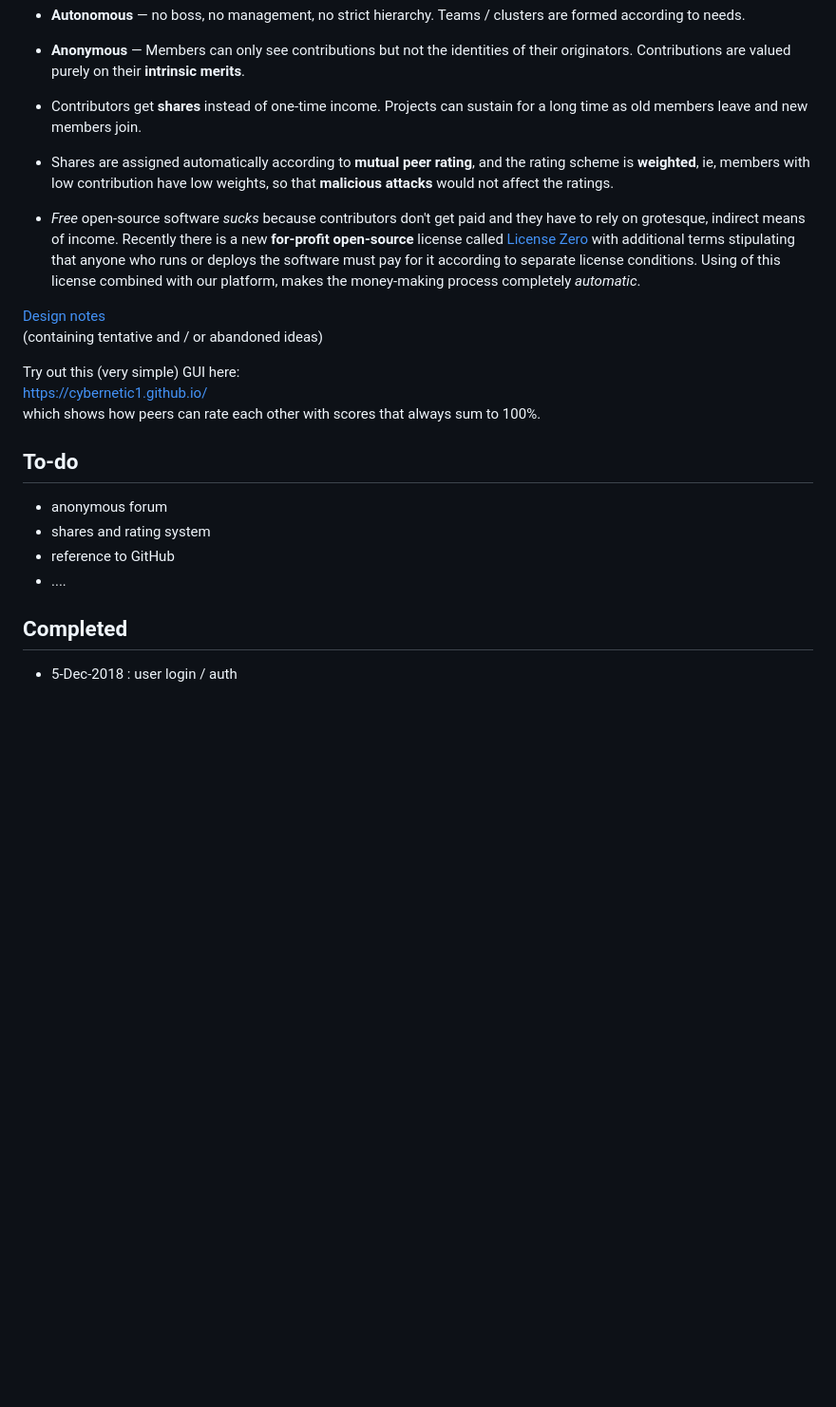
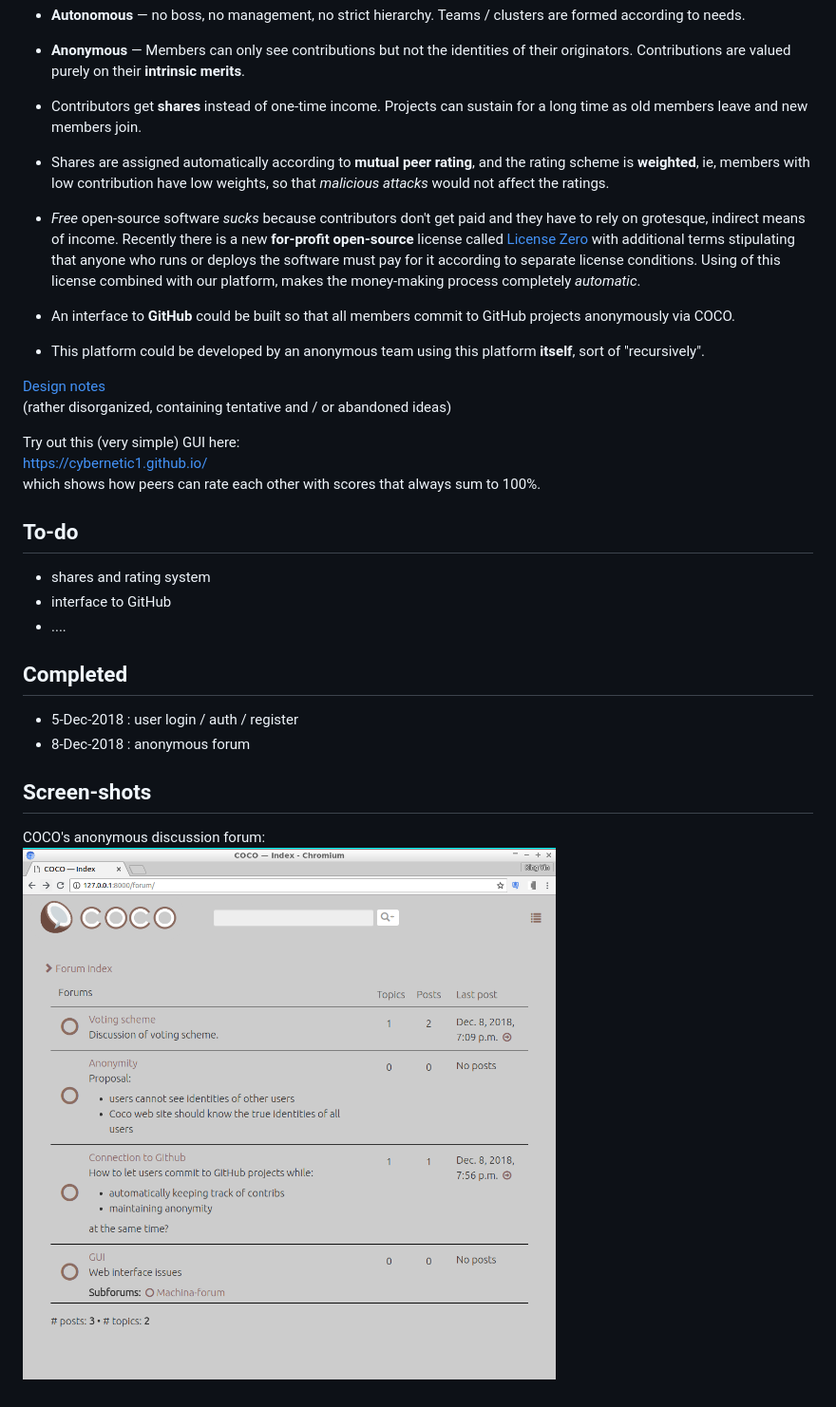
Before and after one commit to Cybernetic1/Cybernetic1.github.io, a Markdown page: README.md, the part around the change. Shown: that part at 95% size. Rendered like a GitHub page; pictures changed too: COCO-screenshot1.png (added); blank space fills up the shorter version.

```diff
--- a/README.md
+++ b/README.md
@@ -12,12 +12,16 @@ Features
 
 * Contributors get **shares** instead of one-time income.  Projects can sustain for a long time as old members leave and new members join.
 
-* Shares are assigned automatically according to **mutual peer rating**, and the rating scheme is **weighted**, ie, members with low contribution have low weights, so that **malicious attacks** would not affect the ratings.
+* Shares are assigned automatically according to **mutual peer rating**, and the rating scheme is **weighted**, ie, members with low contribution have low weights, so that _malicious attacks_ would not affect the ratings.
 
 * _Free_ open-source software _sucks_ because contributors don't get paid and they have to rely on grotesque, indirect means of income.  Recently there is a new **for-profit open-source** license called [License Zero](https://licensezero.com/) with additional terms stipulating that anyone who runs or deploys the software must pay for it according to separate license conditions.  Using of this license combined with our platform, makes the money-making process completely _automatic_.
 
+* An interface to **GitHub** could be built so that all members commit to GitHub projects anonymously via COCO.
+
+* This platform could be developed by an anonymous team using this platform **itself**, sort of "recursively".
+
 [Design notes](https://docs.google.com/document/d/1y0G9WKx7lODFKWD4jj7wJA16FXKmiqAfGomvFbLOkDA/edit)
-(containing tentative and / or abandoned ideas)
+(rather disorganized, containing tentative and / or abandoned ideas)
 
 Try out this (very simple) GUI here:
 https://cybernetic1.github.io/
@@ -25,11 +29,17 @@ which shows how peers can rate each other with scores that always sum to 100%.
 
 To-do
 -----
-* anonymous forum
 * shares and rating system
-* reference to GitHub
+* interface to GitHub
 * ....
 
 Completed
 ---------
-* 5-Dec-2018 : user login / auth
+* 5-Dec-2018 : user login / auth / register
+* 8-Dec-2018 : anonymous forum
+
+Screen-shots
+------------
+
+COCO's anonymous discussion forum:
+![screenshot](COCO-screenshot1.png)
```
Also changed, not shown: COCO-screenshot2.png (added).
